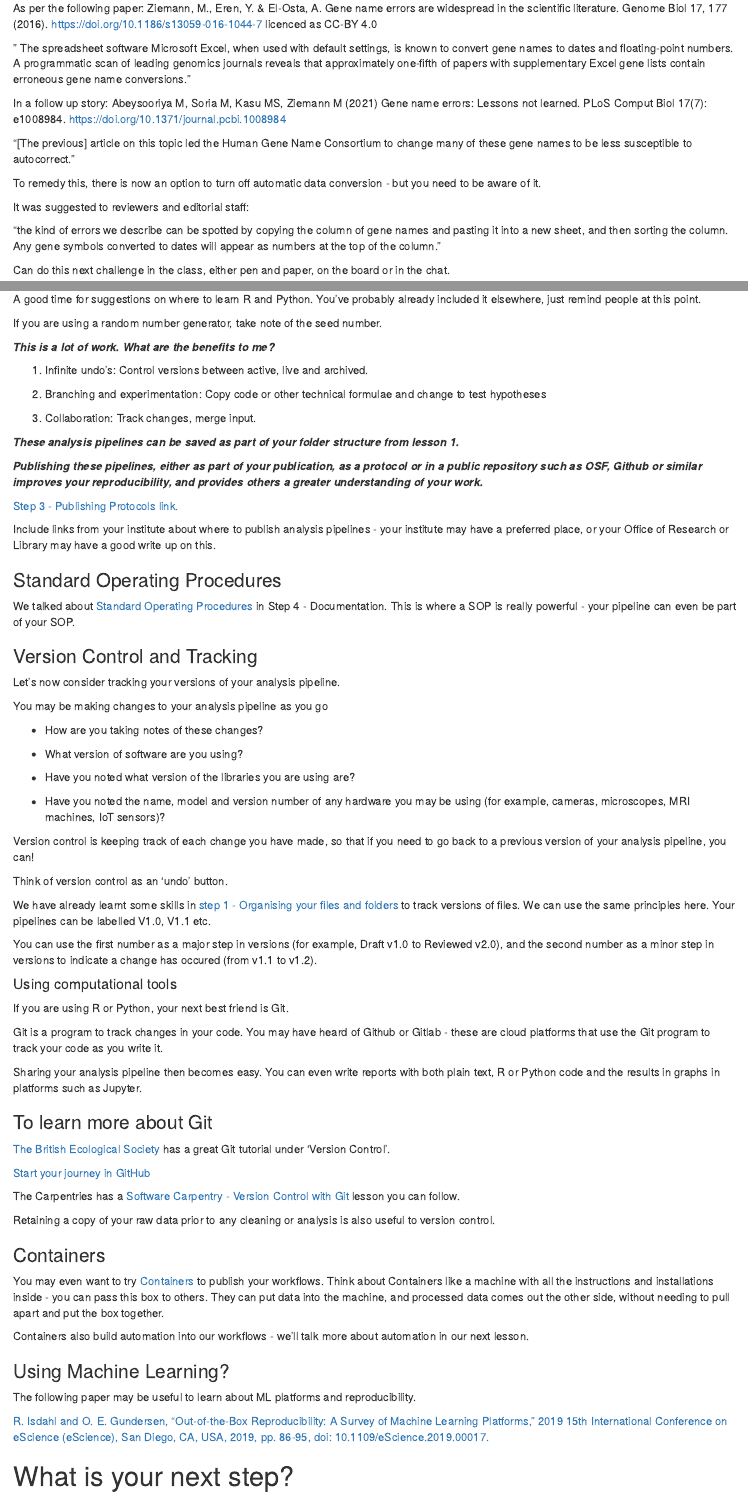
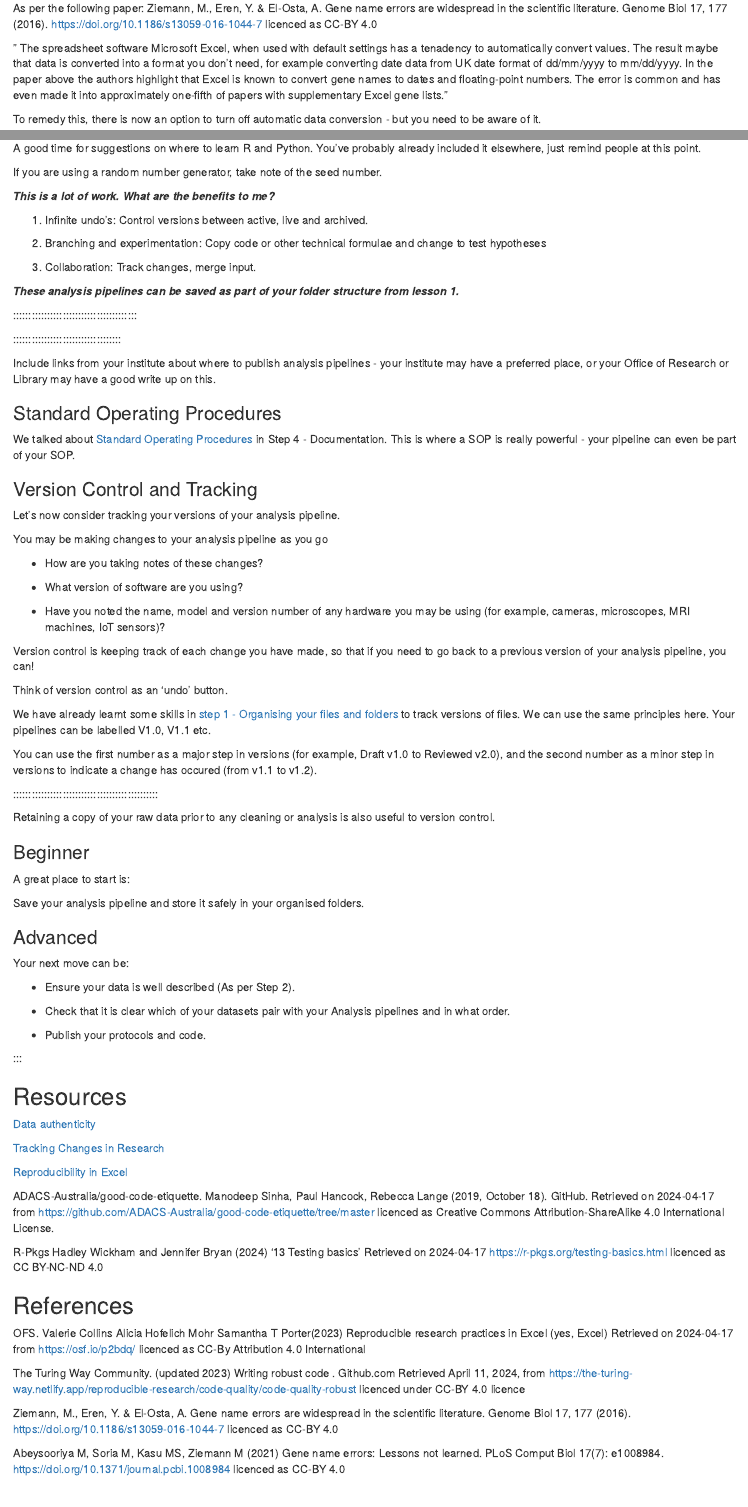
Before and after one commit to da5nsy/ReproducibleResearch, an R Markdown document (episodes/step5Testing.Rmd): the page in a window 1100 px wide, from 720 px down, and a second part further down, joined at a grey line. Rendered offline with R 4.5, knitr and Pandoc, with nearby package versions.

Commit message:
Update step5Testing.Rmd
Edited to make appropriate for ugrs and pgt

```diff
--- a/episodes/step5Testing.Rmd
+++ b/episodes/step5Testing.Rmd
@@ -53,14 +51,7 @@ Again, R and Python have real strengths here, to have a list of tests you can ru
 As per the following paper:
 Ziemann, M., Eren, Y. & El-Osta, A. Gene name errors are widespread in the scientific literature. Genome Biol 17, 177 (2016). https://doi.org/10.1186/s13059-016-1044-7 licenced as CC-BY 4.0
 
-" The spreadsheet software Microsoft Excel, when used with default settings, is known to convert gene names to dates and floating-point numbers. A programmatic scan of leading genomics journals reveals that approximately one-fifth of papers with supplementary Excel gene lists contain erroneous gene name conversions."
-
-
-In a follow up story:
-Abeysooriya M, Soria M, Kasu MS, Ziemann M (2021) Gene name errors: Lessons not learned. PLoS Comput Biol 17(7): e1008984. https://doi.org/10.1371/journal.pcbi.1008984
-
-"[The previous] article on this topic led the Human Gene Name Consortium to change many of these gene names to be less susceptible to autocorrect."
-
+" The spreadsheet software Microsoft Excel, when used with default settings has a tenadency to automatically convert values. The result maybe that data is converted into a format you don't need, for example converting date data from UK date format of dd/mm/yyyy to mm/dd/yyyy. In the paper above the authors highlight that Excel is known to convert gene names to dates and floating-point numbers. The error is common and has even made it into approximately one-fifth of papers with supplementary Excel gene lists."
 
 To remedy this, there is now an option to turn off automatic data conversion - but you need to be aware of it.
 
@@ -240,13 +231,7 @@ technical formulae and change to test hypotheses
 
 
 
-:::::::::::::::::::::::::::::::::::::::: testimonial
-
-***Publishing these pipelines, either as part of your publication, as a protocol or in a public repository such as OSF, Github or similar improves your reproducibility, and provides others a greater understanding of your work.***
-
-
-
-[Step 3 - Publishing Protocols link.](step3MethodStats.html#publishing-your-protocol)
+::::::::::::::::::::::::::::::::::::::::
 
 :::::::::::::::::::::::::::::::::::
 
@@ -282,8 +267,6 @@ You may be making changes to your analysis pipeline as you go
 
  - What version of software are you using?
 
- - Have you noted what version of the libraries you are using are?
-
  - Have you noted the name, model and version number of any hardware you may be using (for example, cameras, microscopes, MRI machines, IoT sensors)?
 
 Version control is keeping track of each change you have made, so that if you need to go back to a previous version of your analysis pipeline, you can!
@@ -298,49 +281,9 @@ You can use the first number as a major step in versions (for example, Draft v1.
 
 :::::::::::::::::::::::::::::::::::::::::::::::
 
-
-#### Using computational tools
-
-If you are using R or Python, your next best friend is Git.
-
-Git is a program to track changes in your code. You may have heard of Github or Gitlab - these are cloud platforms that use the Git program to track your code as you write it.
-
-Sharing your analysis pipeline then becomes easy. You can even write reports with both plain text, R or Python code and the results in graphs in platforms such as Jupyter.
-
-
-::::::::::::::::::::::::::::::::::::::::::::::: callout
-
-### To learn more about Git
-
-[The British Ecological Society](https://www.britishecologicalsociety.org/wp-content/uploads/2017/12/guide-to-reproducible-code.pdf) has a great Git tutorial under 'Version Control'.
-
-[Start your journey in GitHub](https://docs.github.com/en/get-started/start-your-journey/hello-world)
-
-The Carpentries has a [Software Carpentry - Version Control with Git](https://swcarpentry.github.io/git-novice/) lesson you can follow.
-
 :::::::::::::::::::::::::::::::::::::::::::::::
 
 Retaining a copy of your raw data prior to any cleaning or analysis is also useful to version control.
-
-### Containers
-
-You may even want to try [Containers](https://carpentries-incubator.github.io/docker-introduction/) to publish your workflows. Think about Containers like a machine with all the instructions and installations inside - you can pass this box to others. They can put data into the machine, and processed data comes out the other side, without needing to pull apart and put the box together.
-
-Containers also build automation into our workflows - we'll talk more about automation in our next lesson.
-
-### Using Machine Learning?
-
-The following paper may be useful to learn about ML platforms and reproducibility.
-
-[R. Isdahl and O. E. Gundersen, "Out-of-the-Box Reproducibility: A Survey of Machine Learning Platforms," 2019 15th International Conference on eScience (eScience), San Diego, CA, USA, 2019, pp. 86-95, doi: 10.1109/eScience.2019.00017.](https://10.1109/eScience.2019.00017)
-
-
-
-# What is your next step?
-
-::: tab
-
-
 
 ### Beginner
 
```
Also changed, not shown: episodes/step5Testing.Rmd (10 more changed lines).
